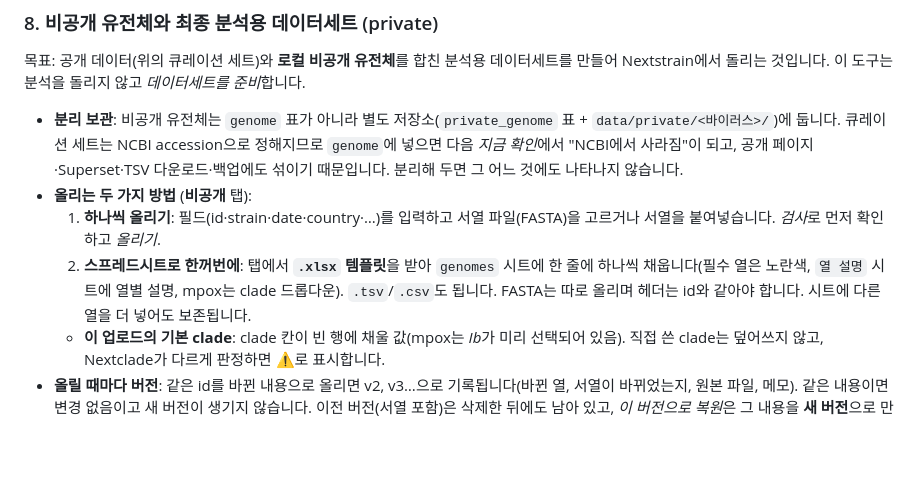
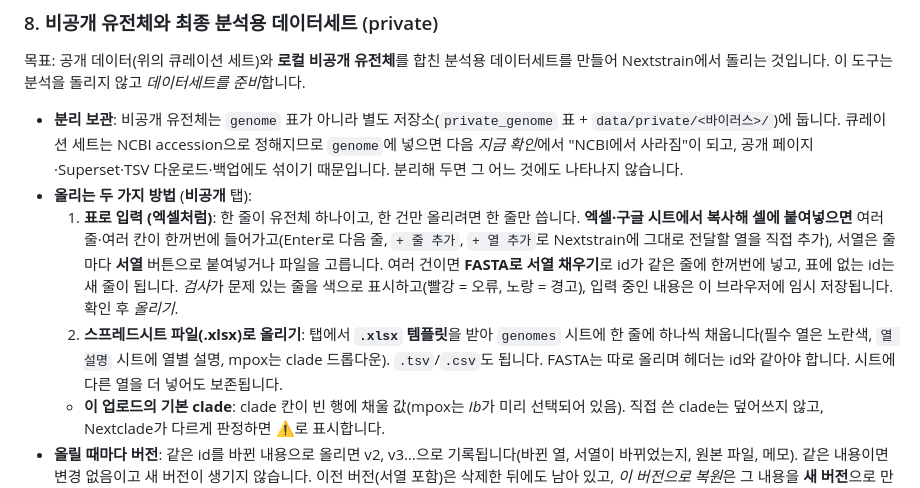
Before and after one commit to CHOICHI-HWAN/GenomeCurator, a Markdown page: docs/GUIDE.ko.md, the part around the change. Rendered like a GitHub page; blank space fills up the shorter version.

Commit message:
Docs: describe the in-page spreadsheet grid for private uploads (ko)
Co-Authored-By: Claude Sonnet 5.5 <noreply@anthropic.com>

```diff
--- a/docs/GUIDE.ko.md
+++ b/docs/GUIDE.ko.md
@@ -261,8 +261,8 @@ FASTA 실제 길이·md5가 기록과 맞는지, 날짜가 미래가 아닌지,
 
 * **분리 보관**: 비공개 유전체는 `genome` 표가 아니라 별도 저장소(`private_genome` 표 + `data/private/<바이러스>/`)에 둡니다. 큐레이션 세트는 NCBI accession으로 정해지므로 `genome`에 넣으면 다음 *지금 확인*에서 "NCBI에서 사라짐"이 되고, 공개 페이지·Superset·TSV 다운로드·백업에도 섞이기 때문입니다. 분리해 두면 그 어느 것에도 나타나지 않습니다.
 * **올리는 두 가지 방법** (**비공개** 탭):
-  1. **하나씩 올리기**: 필드(id·strain·date·country·…)를 입력하고 서열 파일(FASTA)을 고르거나 서열을 붙여넣습니다. *검사*로 먼저 확인하고 *올리기*.
-  2. **스프레드시트로 한꺼번에**: 탭에서 **`.xlsx` 템플릿**을 받아 `genomes` 시트에 한 줄에 하나씩 채웁니다(필수 열은 노란색, `열 설명` 시트에 열별 설명, mpox는 clade 드롭다운). `.tsv`/`.csv`도 됩니다. FASTA는 따로 올리며 헤더는 id와 같아야 합니다. 시트에 다른 열을 더 넣어도 보존됩니다.
+  1. **표로 입력 (엑셀처럼)**: 한 줄이 유전체 하나이고, 한 건만 올리려면 한 줄만 씁니다. **엑셀·구글 시트에서 복사해 셀에 붙여넣으면** 여러 줄·여러 칸이 한꺼번에 들어가고(Enter로 다음 줄, `+ 줄 추가`, `+ 열 추가`로 Nextstrain에 그대로 전달할 열을 직접 추가), 서열은 줄마다 **서열** 버튼으로 붙여넣거나 파일을 고릅니다. 여러 건이면 **FASTA로 서열 채우기**로 id가 같은 줄에 한꺼번에 넣고, 표에 없는 id는 새 줄이 됩니다. *검사*가 문제 있는 줄을 색으로 표시하고(빨강 = 오류, 노랑 = 경고), 입력 중인 내용은 이 브라우저에 임시 저장됩니다. 확인 후 *올리기*.
+  2. **스프레드시트 파일(.xlsx)로 올리기**: 탭에서 **`.xlsx` 템플릿**을 받아 `genomes` 시트에 한 줄에 하나씩 채웁니다(필수 열은 노란색, `열 설명` 시트에 열별 설명, mpox는 clade 드롭다운). `.tsv`/`.csv`도 됩니다. FASTA는 따로 올리며 헤더는 id와 같아야 합니다. 시트에 다른 열을 더 넣어도 보존됩니다.
   * **이 업로드의 기본 clade**: clade 칸이 빈 행에 채울 값(mpox는 *Ib*가 미리 선택되어 있음). 직접 쓴 clade는 덮어쓰지 않고, Nextclade가 다르게 판정하면 ⚠로 표시합니다.
 * **올릴 때마다 버전**: 같은 id를 바뀐 내용으로 올리면 v2, v3…으로 기록됩니다(바뀐 열, 서열이 바뀌었는지, 원본 파일, 메모). 같은 내용이면 변경 없음이고 새 버전이 생기지 않습니다. 이전 버전(서열 포함)은 삭제한 뒤에도 남아 있고, *이 버전으로 복원*은 그 내용을 **새 버전**으로 만듭니다(이력은 고쳐 쓰지 않습니다). 서열은 `data/private/<바이러스>/`(현재)와 `_versions/`(버전별)에 있습니다. 내보내기 manifest에는 내보낸 버전이 기록됩니다.
 * **커버리지 하한**: 비공개 업로드도 `GC_MIN_COVERAGE_PCT`(기본 80)를 따라, 기준 게놈 대비 짧은 서열은 검사에서 오류로 막힙니다.
```
Also changed, not shown: CHANGELOG.ko.md (+1 -1 lines).
